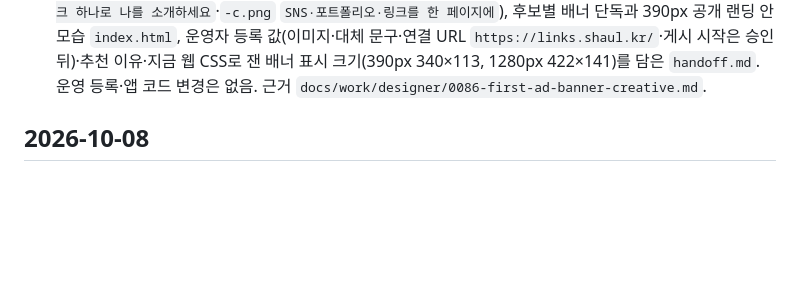
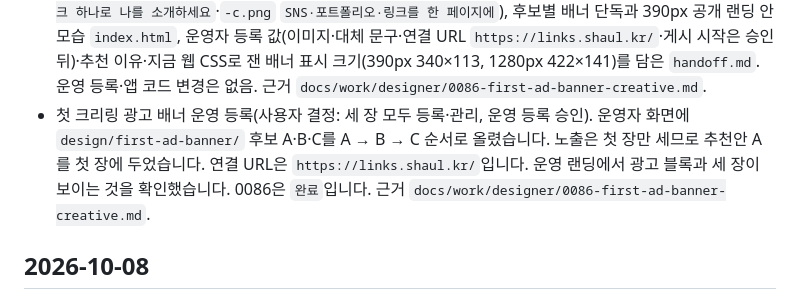
Before and after one commit to ai-worker-lab/crelink, a Markdown page: CHANGELOGS.md, the part around the change. GitHub-like rendering; blank space fills up the shorter version.

Commit message:
docs(work): 0086 완료, 첫 광고 배너 A·B·C 운영 등록 기록 (docs/work/designer/0086-first-ad-banner-creative.md)

```diff
--- a/CHANGELOGS.md
+++ b/CHANGELOGS.md
@@ -21,6 +21,7 @@
 - 광고 블록·배너 슬롯 통합(에픽 0063, 티켓 0085·설계 T17). 실제 API·DB로 E2E `tests/e2e/ad-banner.spec.ts`(설계 검증 계획 1~9, 테스트 4개)를 더했습니다. `tests/e2e/playwright.config.ts`는 프로젝트 `main`·`ad-banner`로 나눠, 전역 데이터인 크리링 배너 시나리오가 나머지 뒤에 돌게 했습니다. `tests/e2e/fixtures.ts`는 사용자보다 그 사용자의 이미지를 쓰는 `ad_banners`를 먼저 지우고, 움직이는 GIF 표본을 둡니다. `tests/e2e/creator.spec.ts`는 외부 링크 패널의 광고 행을 반영했습니다. 실제 연결에서 드러난 결함 1건(슬롯이 링크 맨 앞이면 슬롯 칩이 `외부 링크` 칩을 가림)을 고쳤습니다(웹 로그). 운영 주소 검사에 배너 클릭 경로 302를 더했고(인프라 로그), 운영 설계 `docs/specs/crelink-prod-deploy.md`의 구성도·공개 경로·검사 표, 검증 루프 CD 표, `tests/e2e/README.md`, 광고 설계 변경 기록을 고쳤습니다. 근거 `docs/work/orchestrator/0085-ad-banner-integration.md`.
 - 광고 블록·크리에이터 배너 슬롯(에픽 0063) 운영 배포. main `eeec2cb`(#64), Deploy 성공, 운영 주소 검사 10/10입니다. 0085와 에픽 0063을 `완료`로 바꿨습니다. 근거 `docs/work/orchestrator/0085-ad-banner-integration.md`.
 - 첫 크리링 광고 배너 이미지(크리에이터 가입 유도, 사용자 승인 대기): `design/first-ad-banner/`에 1200×400 PNG 후보 3개(`assets/first-ad-banner-a.png` 추천 `나도 이런 페이지 만들기`·`-b.png` `프로필 링크 하나로 나를 소개하세요`·`-c.png` `SNS·포트폴리오·링크를 한 페이지에`), 후보별 배너 단독과 390px 공개 랜딩 안 모습 `index.html`, 운영자 등록 값(이미지·대체 문구·연결 URL `https://links.shaul.kr/`·게시 시작은 승인 뒤)·추천 이유·지금 웹 CSS로 잰 배너 표시 크기(390px 340×113, 1280px 422×141)를 담은 `handoff.md`. 운영 등록·앱 코드 변경은 없음. 근거 `docs/work/designer/0086-first-ad-banner-creative.md`.
+- 첫 크리링 광고 배너 운영 등록(사용자 결정: 세 장 모두 등록·관리, 운영 등록 승인). 운영자 화면에 `design/first-ad-banner/` 후보 A·B·C를 A → B → C 순서로 올렸습니다. 노출은 첫 장만 세므로 추천안 A를 첫 장에 두었습니다. 연결 URL은 `https://links.shaul.kr/`입니다. 운영 랜딩에서 광고 블록과 세 장이 보이는 것을 확인했습니다. 0086은 `완료`입니다. 근거 `docs/work/designer/0086-first-ad-banner-creative.md`.
 
 ## 2026-10-08
 
```
Also changed, not shown: 1 other file.
